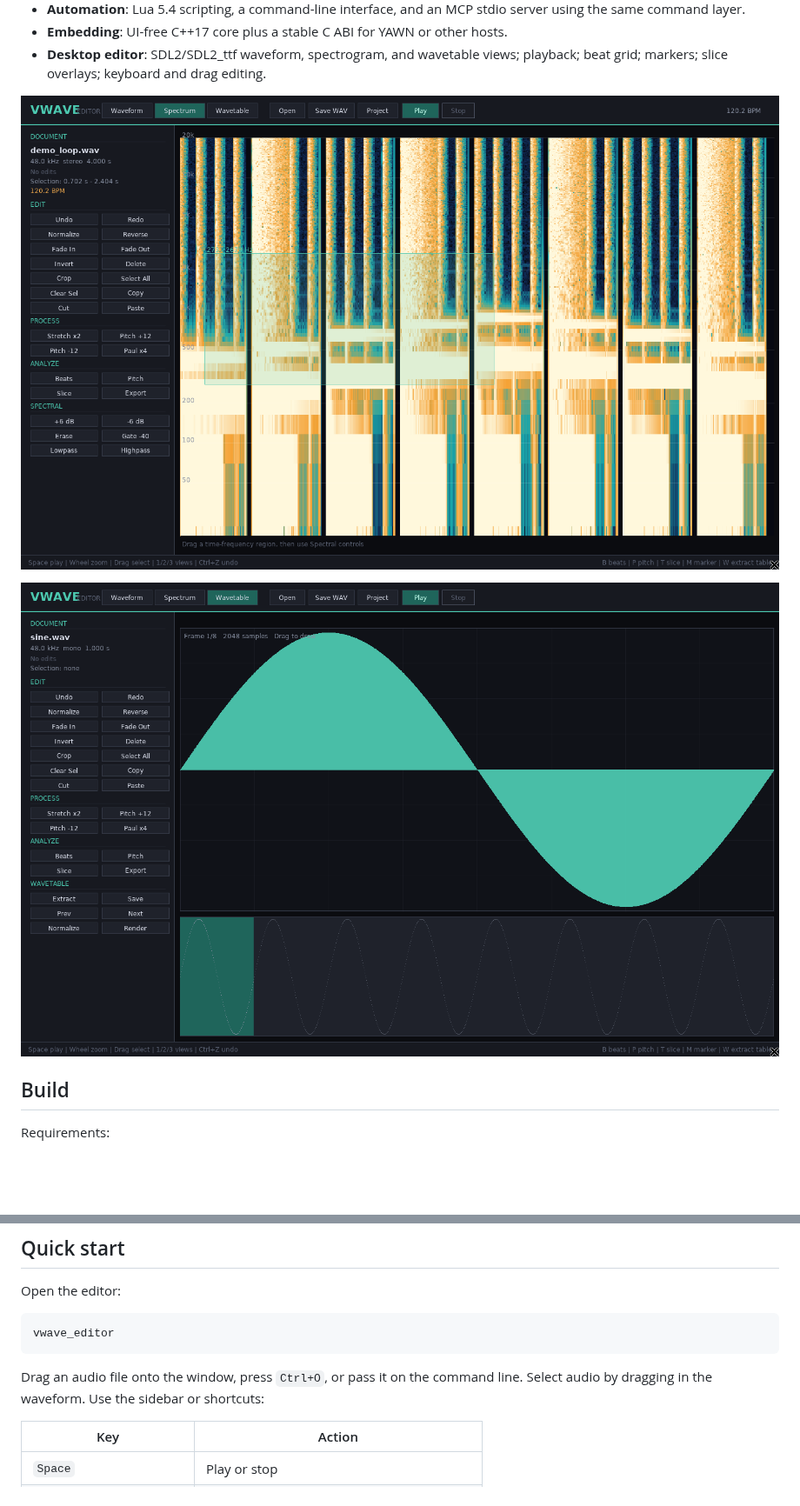
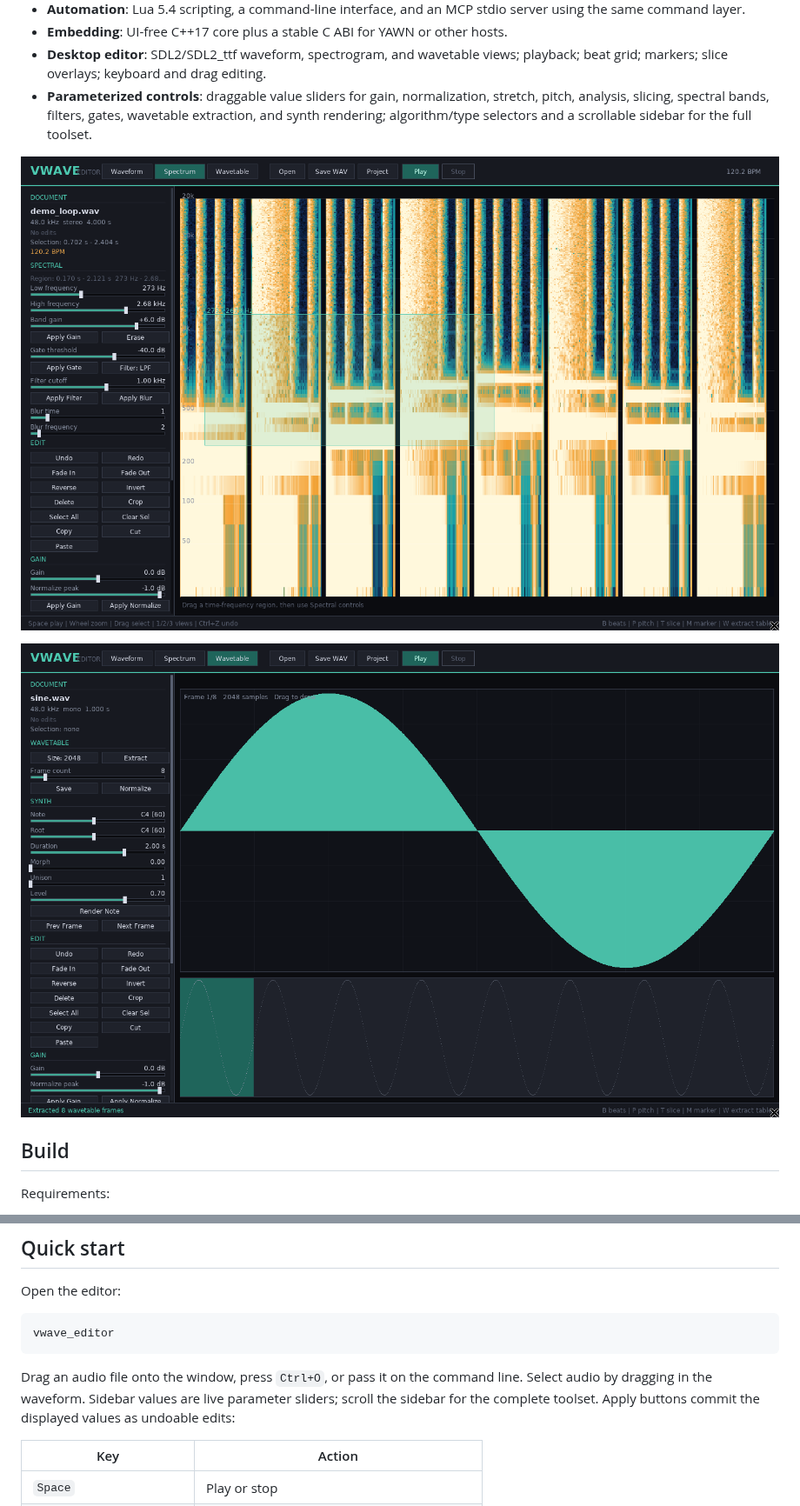
Before and after one commit to tkleisas/VWaveEditor, a Markdown page: README.md, 2 parts joined by grey strips. Shown at 87% size. GitHub-like rendering; pictures changed too: docs/images/spectrum.png, docs/images/wavetable.png; blank space fills up the shorter version.

Commit message:
feat(ui): add parameter sliders, selectors, and streaming playback

````diff
--- a/README.md
+++ b/README.md
@@ -31,6 +31,10 @@ editor and as an embeddable editing core for
 - **Embedding**: UI-free C++17 core plus a stable C ABI for YAWN or other hosts.
 - **Desktop editor**: SDL2/SDL2_ttf waveform, spectrogram, and wavetable views;
   playback; beat grid; markers; slice overlays; keyboard and drag editing.
+- **Parameterized controls**: draggable value sliders for gain, normalization,
+  stretch, pitch, analysis, slicing, spectral bands, filters, gates, wavetable
+  extraction, and synth rendering; algorithm/type selectors and a scrollable
+  sidebar for the full toolset.
 
 ![Spectral editor](docs/images/spectrum.png)
 
@@ -89,7 +93,9 @@ vwave_editor
 ```
 
 Drag an audio file onto the window, press `Ctrl+O`, or pass it on the command
-line. Select audio by dragging in the waveform. Use the sidebar or shortcuts:
+line. Select audio by dragging in the waveform. Sidebar values are live
+parameter sliders; scroll the sidebar for the complete toolset. Apply buttons
+commit the displayed values as undoable edits:
 
 | Key | Action |
 | --- | --- |
````
Also changed, not shown: docs/ARCHITECTURE.md (+7 -4 lines), docs/PLAN.md (+1 -1 lines), docs/images/waveform.png, 7 other files.
